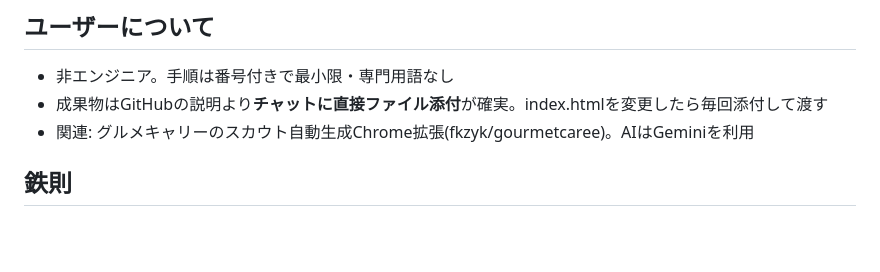
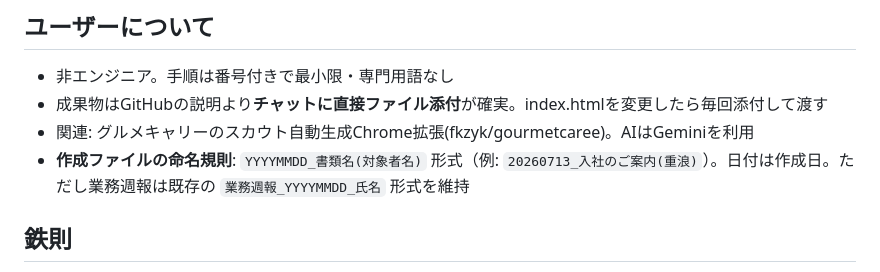
Before and after one commit to Fkzyk/weekly-report-maker, a Markdown page: CLAUDE.md, the part around the change. Drawn GitHub-style; blank space fills up the shorter version.

Commit message:
CLAUDE.md: 作成ファイルの命名規則を追記（YYYYMMDD_書類名(対象者名)）
Co-Authored-By: Claude Fable 5 <noreply@anthropic.com>
Claude-Session: https://claude.ai/code/session_01QZXExchcpvwEjCEHJykopP

```diff
--- a/CLAUDE.md
+++ b/CLAUDE.md
@@ -19,6 +19,7 @@
 - 非エンジニア。手順は番号付きで最小限・専門用語なし
 - 成果物はGitHubの説明より**チャットに直接ファイル添付**が確実。index.htmlを変更したら毎回添付して渡す
 - 関連: グルメキャリーのスカウト自動生成Chrome拡張(fkzyk/gourmetcaree)。AIはGeminiを利用
+- **作成ファイルの命名規則**: `YYYYMMDD_書類名(対象者名)` 形式（例: `20260713_入社のご案内(重浪)`）。日付は作成日。ただし業務週報は既存の `業務週報_YYYYMMDD_氏名` 形式を維持
 
 ## 鉄則
 
```
